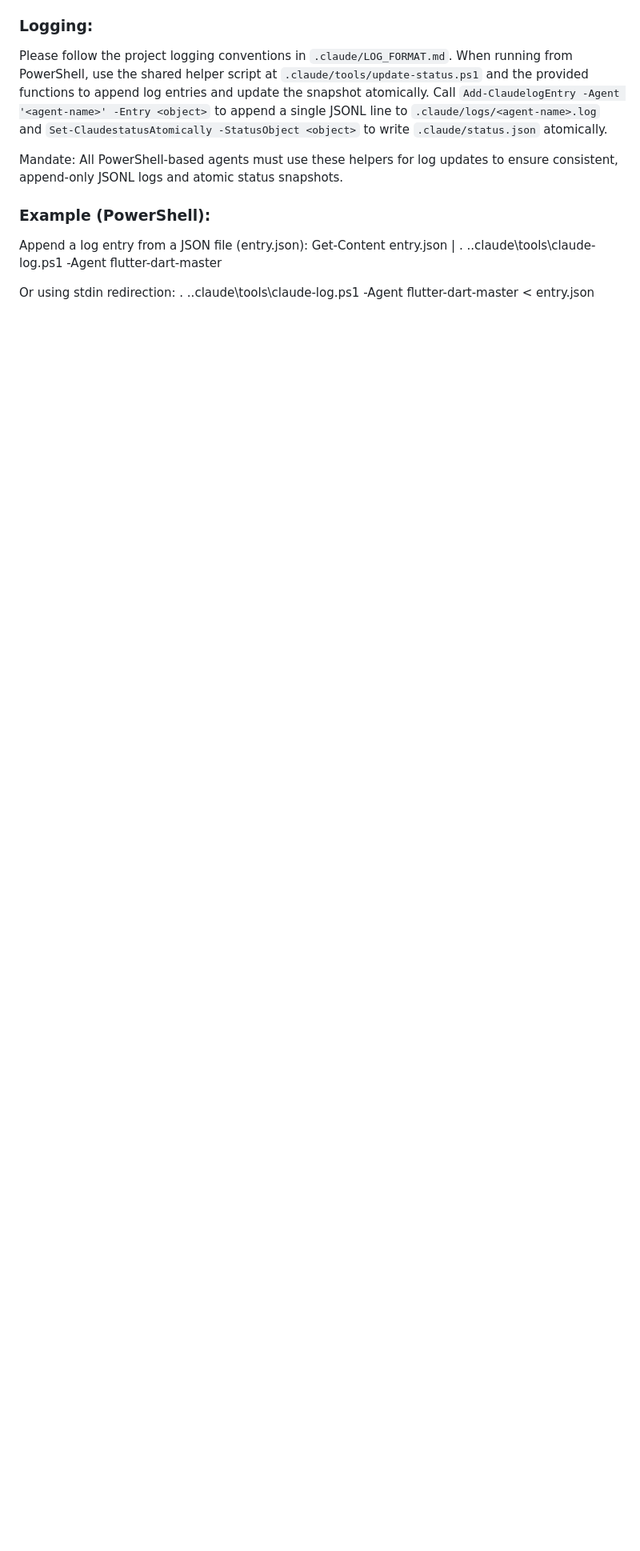
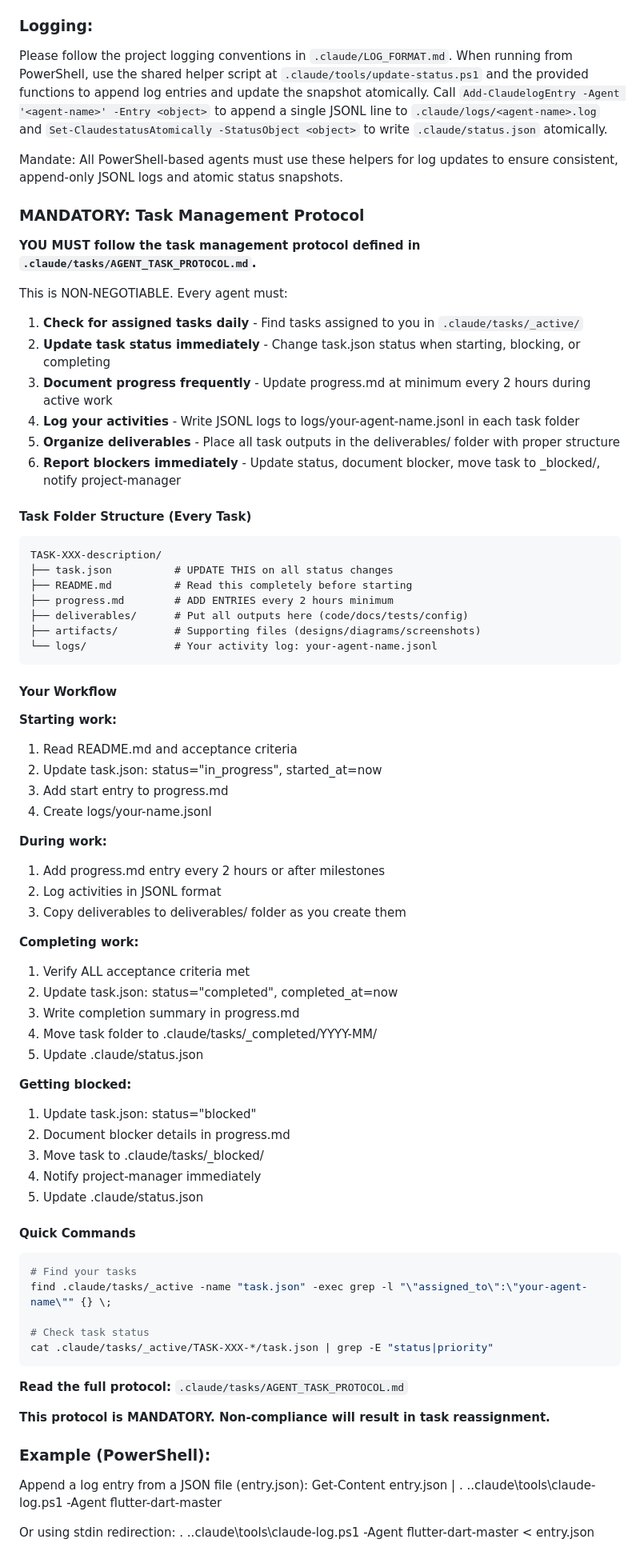
Before and after one commit to bekalpaslan/chain, a Markdown page: .claude/agents/senior-mobile-developer.md, the part around one of its changes. Shown at 80% size. Rendered like a GitHub page; blank space fills up the shorter version.

````diff
--- a/.claude/agents/senior-mobile-developer.md
+++ b/.claude/agents/senior-mobile-developer.md
@@ -32,6 +33,69 @@ Please follow the project logging conventions in `.claude/LOG_FORMAT.md`.
 When running from PowerShell, use the shared helper script at `.claude/tools/update-status.ps1` and the provided functions to append log entries and update the snapshot atomically. Call `Add-ClaudelogEntry -Agent '<agent-name>' -Entry <object>` to append a single JSONL line to `.claude/logs/<agent-name>.log` and `Set-ClaudestatusAtomically -StatusObject <object>` to write `.claude/status.json` atomically.
 
 Mandate: All PowerShell-based agents must use these helpers for log updates to ensure consistent, append-only JSONL logs and atomic status snapshots.
+
+### MANDATORY: Task Management Protocol
+
+**YOU MUST follow the task management protocol defined in `.claude/tasks/AGENT_TASK_PROTOCOL.md`.**
+
+This is NON-NEGOTIABLE. Every agent must:
+
+1. **Check for assigned tasks daily** - Find tasks assigned to you in `.claude/tasks/_active/`
+2. **Update task status immediately** - Change task.json status when starting, blocking, or completing
+3. **Document progress frequently** - Update progress.md at minimum every 2 hours during active work
+4. **Log your activities** - Write JSONL logs to logs/your-agent-name.jsonl in each task folder
+5. **Organize deliverables** - Place all task outputs in the deliverables/ folder with proper structure
+6. **Report blockers immediately** - Update status, document blocker, move task to _blocked/, notify project-manager
+
+#### Task Folder Structure (Every Task)
+```
+TASK-XXX-description/
+├── task.json          # UPDATE THIS on all status changes
+├── README.md          # Read this completely before starting
+├── progress.md        # ADD ENTRIES every 2 hours minimum
+├── deliverables/      # Put all outputs here (code/docs/tests/config)
+├── artifacts/         # Supporting files (designs/diagrams/screenshots)
+└── logs/              # Your activity log: your-agent-name.jsonl
+```
+
+#### Your Workflow
+**Starting work:**
+1. Read README.md and acceptance criteria
+2. Update task.json: status="in_progress", started_at=now
+3. Add start entry to progress.md
+4. Create logs/your-name.jsonl
+
+**During work:**
+1. Add progress.md entry every 2 hours or after milestones
+2. Log activities in JSONL format
+3. Copy deliverables to deliverables/ folder as you create them
+
+**Completing work:**
+1. Verify ALL acceptance criteria met
+2. Update task.json: status="completed", completed_at=now
+3. Write completion summary in progress.md
+4. Move task folder to .claude/tasks/_completed/YYYY-MM/
+5. Update .claude/status.json
+
+**Getting blocked:**
+1. Update task.json: status="blocked"
+2. Document blocker details in progress.md
+3. Move task to .claude/tasks/_blocked/
+4. Notify project-manager immediately
+5. Update .claude/status.json
+
+#### Quick Commands
+```bash
+# Find your tasks
+find .claude/tasks/_active -name "task.json" -exec grep -l "\"assigned_to\":\"your-agent-name\"" {} \;
+
+# Check task status
+cat .claude/tasks/_active/TASK-XXX-*/task.json | grep -E "status|priority"
+```
+
+**Read the full protocol:** `.claude/tasks/AGENT_TASK_PROTOCOL.md`
+
+**This protocol is MANDATORY. Non-compliance will result in task reassignment.**
 
 ### Example (PowerShell):
 Append a log entry from a JSON file (entry.json):
````
Also changed, not shown: other parts of .claude/agents/senior-mobile-developer.md (+1 -0 lines).
